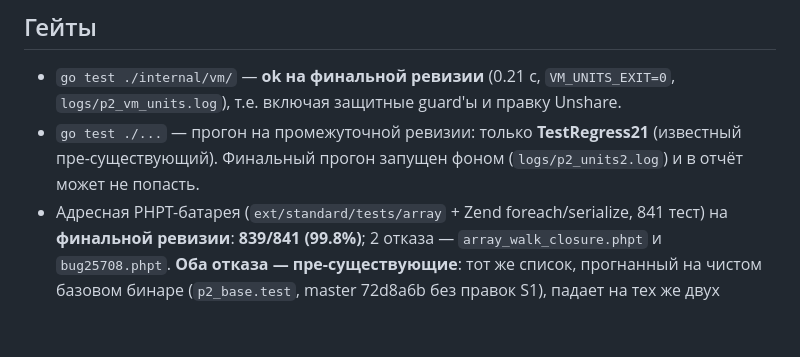
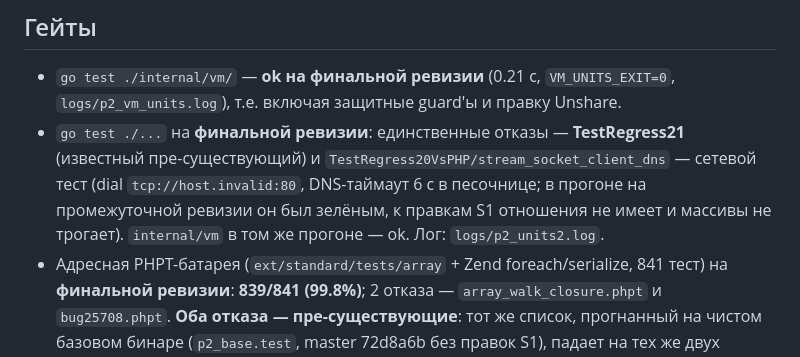
Before and after one commit to Sanchous98/php-vm, a Markdown page: S1_REPORT.md, the part around the change. Rendered like a GitHub page; blank space fills up the shorter version.

Commit message:
docs(S1): отчёт — гейты финальной ревизии (PHPT-батарея 839/841, оба отказа пре-существующие; units: TestRegress21 + сетевой flake), профиль остатка 03

```diff
--- a/S1_REPORT.md
+++ b/S1_REPORT.md
@@ -63,9 +63,12 @@ Get/GetInt, Len, Values, All, pos/nextLive/prevLive, iterremap
 
 - `go test ./internal/vm/` — **ok на финальной ревизии** (0.21 c, `VM_UNITS_EXIT=0`,
   `logs/p2_vm_units.log`), т.е. включая защитные guard'ы и правку Unshare.
-- `go test ./...` — прогон на промежуточной ревизии: только **TestRegress21**
-  (известный пре-существующий). Финальный прогон запущен фоном
-  (`logs/p2_units2.log`) и в отчёт может не попасть.
+- `go test ./...` на **финальной ревизии**: единственные отказы —
+  **TestRegress21** (известный пре-существующий) и
+  `TestRegress20VsPHP/stream_socket_client_dns` — сетевой тест (dial
+  `tcp://host.invalid:80`, DNS-таймаут 6 с в песочнице; в прогоне на промежуточной
+  ревизии он был зелёным, к правкам S1 отношения не имеет и массивы не трогает).
+  `internal/vm` в том же прогоне — ok. Лог: `logs/p2_units2.log`.
 - Адресная PHPT-батарея (`ext/standard/tests/array` + Zend foreach/serialize,
   841 тест) на **финальной ревизии**: **839/841 (99.8%)**; 2 отказа —
   `array_walk_closure.phpt` и `bug25708.phpt`. **Оба отказа — пре-существующие**:
```
